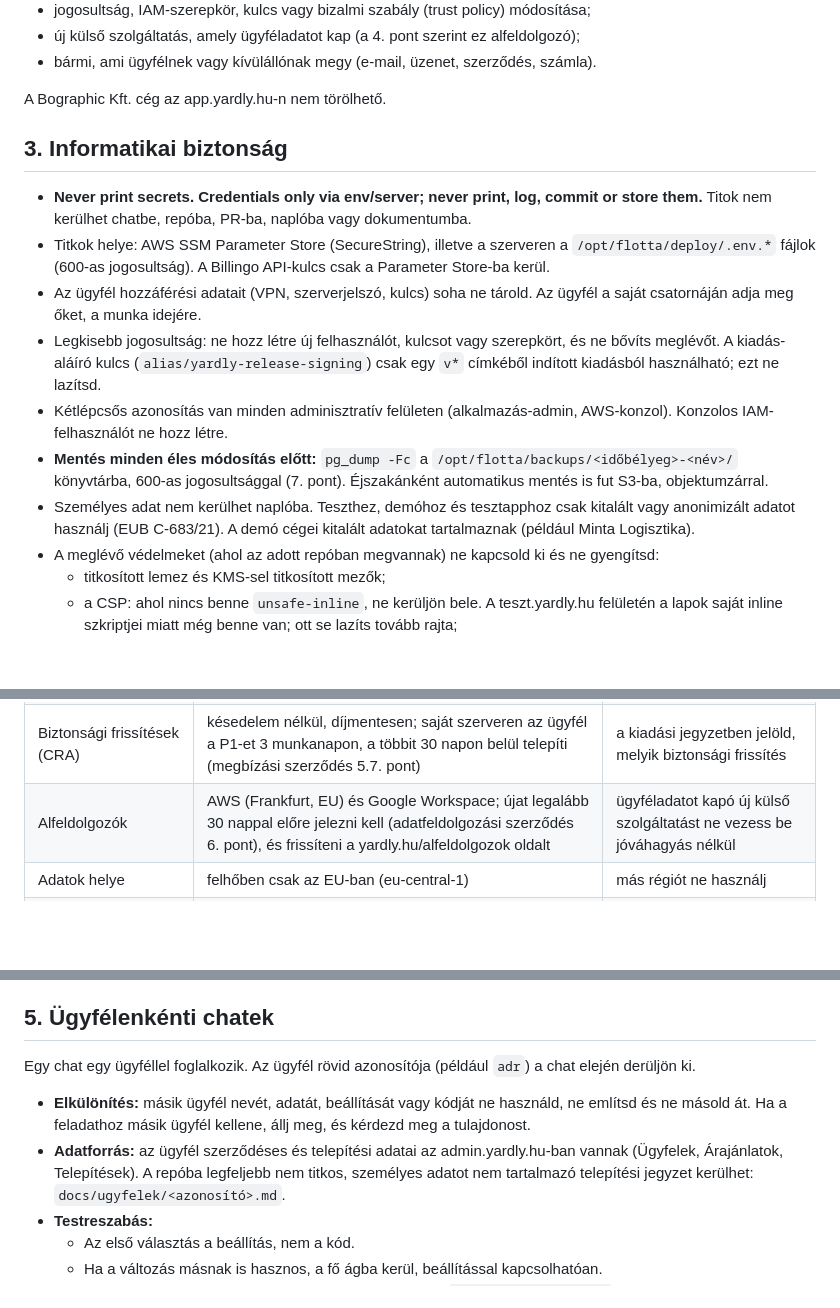
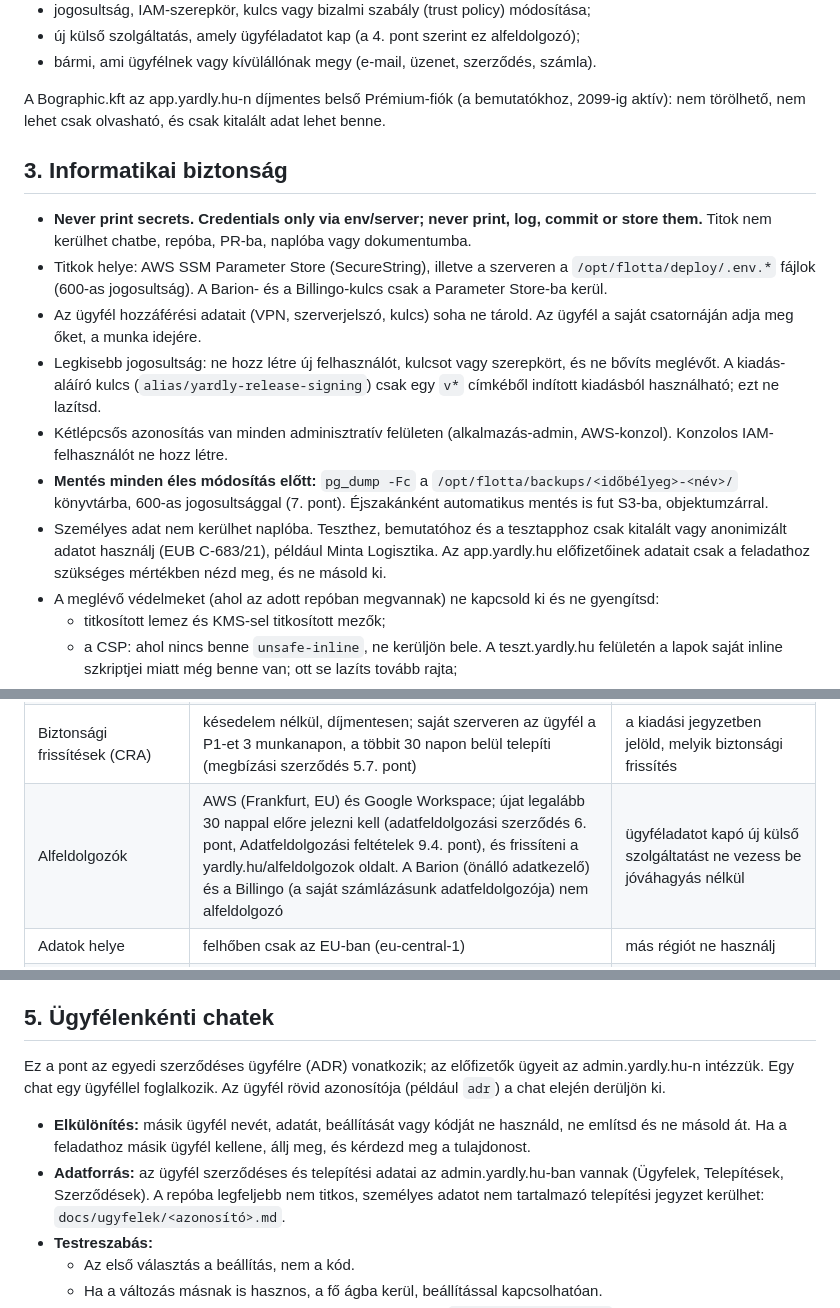
Before and after one commit to MaczakG/yardly-landing-2, a Markdown page: CLAUDE.md, 3 parts joined by grey strips. GitHub-like rendering; blank space fills up the shorter version.

```diff
--- a/CLAUDE.md
+++ b/CLAUDE.md
@@ -55,14 +56,15 @@ A tulajdonos kifejezett jóváhagyása kell ezekhez (egy korábbi jóváhagyás
 - új külső szolgáltatás, amely ügyféladatot kap (a 4. pont szerint ez alfeldolgozó);
 - bármi, ami ügyfélnek vagy kívülállónak megy (e-mail, üzenet, szerződés, számla).
 
-A Bographic Kft. cég az app.yardly.hu-n nem törölhető.
+A Bographic.kft az app.yardly.hu-n díjmentes belső Prémium-fiók (a bemutatókhoz, 2099-ig aktív): nem törölhető, nem
+lehet csak olvasható, és csak kitalált adat lehet benne.
 
 ## 3. Informatikai biztonság
 
 - **Never print secrets. Credentials only via env/server; never print, log, commit or store them.**
   Titok nem kerülhet chatbe, repóba, PR-ba, naplóba vagy dokumentumba.
 - Titkok helye: AWS SSM Parameter Store (SecureString), illetve a szerveren a `/opt/flotta/deploy/.env.*`
-  fájlok (600-as jogosultság). A Billingo API-kulcs csak a Parameter Store-ba kerül.
+  fájlok (600-as jogosultság). A Barion- és a Billingo-kulcs csak a Parameter Store-ba kerül.
 - Az ügyfél hozzáférési adatait (VPN, szerverjelszó, kulcs) soha ne tárold. Az ügyfél a saját csatornáján adja
   meg őket, a munka idejére.
 - Legkisebb jogosultság: ne hozz létre új felhasználót, kulcsot vagy szerepkört, és ne bővíts meglévőt. A
@@ -72,8 +74,9 @@ A Bographic Kft. cég az app.yardly.hu-n nem törölhető.
   IAM-felhasználót ne hozz létre.
 - **Mentés minden éles módosítás előtt:** `pg_dump -Fc` a `/opt/flotta/backups/<időbélyeg>-<név>/` könyvtárba,
   600-as jogosultsággal (7. pont). Éjszakánként automatikus mentés is fut S3-ba, objektumzárral.
-- Személyes adat nem kerülhet naplóba. Teszthez, demóhoz és tesztapphoz csak kitalált vagy anonimizált adatot
-  használj (EUB C-683/21). A demó cégei kitalált adatokat tartalmaznak (például Minta Logisztika).
+- Személyes adat nem kerülhet naplóba. Teszthez, bemutatóhoz és a tesztapphoz csak kitalált vagy anonimizált adatot
+  használj (EUB C-683/21), például Minta Logisztika. Az app.yardly.hu előfizetőinek adatait csak a feladathoz szükséges
+  mértékben nézd meg, és ne másold ki.
 - A meglévő védelmeket (ahol az adott repóban megvannak) ne kapcsold ki és ne gyengítsd:
   - titkosított lemez és KMS-sel titkosított mezők;
   - a CSP: ahol nincs benne `unsafe-inline`, ne kerüljön bele. A teszt.yardly.hu felületén a lapok saját inline
@@ -115,7 +133,7 @@ tulajdonos jóváhagyásával lehet.
 | Felhős üzemeltetés | vállalati SLA mellett havi 99,5%; napi mentés, 30 napig őrizve, egy nem törölhető másolattal; legfeljebb 24 óra adatvesztés, helyreállítás 1 munkanapon belül (megbízási szerződés 6. pont) | a mentés és a helyreállítás mindig működjön |
 | Tervezett karbantartás | legalább 3 munkanappal előre jelezve, munkaidőn kívül, havonta legfeljebb 4 óra (megbízási szerződés 6.3. pont) | éles leállást ne tervezz munkaidőre |
 | Biztonsági frissítések (CRA) | késedelem nélkül, díjmentesen; saját szerveren az ügyfél a P1-et 3 munkanapon, a többit 30 napon belül telepíti (megbízási szerződés 5.7. pont) | a kiadási jegyzetben jelöld, melyik biztonsági frissítés |
-| Alfeldolgozók | AWS (Frankfurt, EU) és Google Workspace; újat legalább 30 nappal előre jelezni kell (adatfeldolgozási szerződés 6. pont), és frissíteni a yardly.hu/alfeldolgozok oldalt | ügyféladatot kapó új külső szolgáltatást ne vezess be jóváhagyás nélkül |
+| Alfeldolgozók | AWS (Frankfurt, EU) és Google Workspace; újat legalább 30 nappal előre jelezni kell (adatfeldolgozási szerződés 6. pont, Adatfeldolgozási feltételek 9.4. pont), és frissíteni a yardly.hu/alfeldolgozok oldalt. A Barion (önálló adatkezelő) és a Billingo (a saját számlázásunk adatfeldolgozója) nem alfeldolgozó | ügyféladatot kapó új külső szolgáltatást ne vezess be jóváhagyás nélkül |
 | Adatok helye | felhőben csak az EU-ban (eu-central-1) | más régiót ne használj |
 | Adatexport és szolgáltatóváltás (Data Act) | díjmentes; felfüggesztéskor is elérhető; kérésre 30 napon belül, titkosítva | az exportfunkciót soha ne vedd el és ne korlátozd |
 | Felmondás | bármelyik fél bármikor, írásban (Ptk. 6:278. §); ha mi mondunk fel, még 60 napig szolgáltatunk (megbízási szerződés 13. pont) | felmondást csak a tulajdonos küldhet |
@@ -133,12 +151,13 @@ Más jogszabályok:
 
 ## 5. Ügyfélenkénti chatek
 
-Egy chat egy ügyféllel foglalkozik. Az ügyfél rövid azonosítója (például `adr`) a chat elején derüljön ki.
+Ez a pont az egyedi szerződéses ügyfélre (ADR) vonatkozik; az előfizetők ügyeit az admin.yardly.hu-n
+intézzük. Egy chat egy ügyféllel foglalkozik. Az ügyfél rövid azonosítója (például `adr`) a chat elején derüljön ki.
 
 - **Elkülönítés:** másik ügyfél nevét, adatát, beállítását vagy kódját ne használd, ne említsd és ne másold át.
   Ha a feladathoz másik ügyfél kellene, állj meg, és kérdezd meg a tulajdonost.
-- **Adatforrás:** az ügyfél szerződéses és telepítési adatai az admin.yardly.hu-ban vannak (Ügyfelek,
-  Árajánlatok, Telepítések). A repóba legfeljebb nem titkos, személyes adatot nem tartalmazó telepítési
+- **Adatforrás:** az ügyfél szerződéses és telepítési adatai az admin.yardly.hu-ban vannak (Ügyfelek, Telepítések,
+  Szerződések). A repóba legfeljebb nem titkos, személyes adatot nem tartalmazó telepítési
   jegyzet kerülhet: `docs/ugyfelek/<azonosító>.md`.
 - **Testreszabás:**
   - Az első választás a beállítás, nem a kód.
```
Also changed, not shown: other parts of CLAUDE.md (+35 -19 lines).
